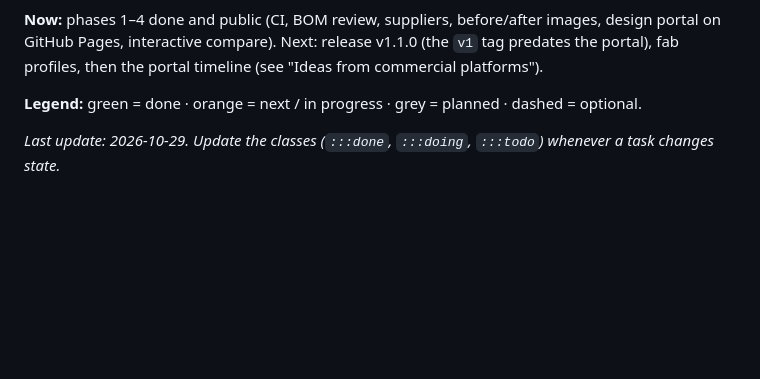
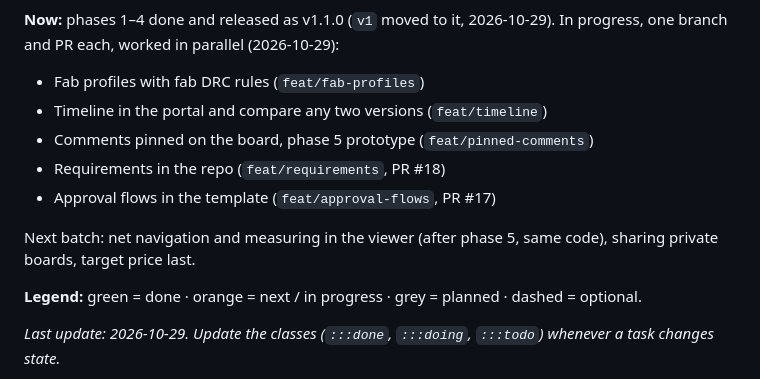
Before and after one commit to JMcordobamendez/kicad-hub, a Markdown page: docs/ROADMAP.md, the part around one of its changes. GitHub-like rendering; blank space fills up the shorter version.

Commit message:
docs(roadmap): v1.1.0 released, work in progress in parallel (#20)
Co-authored-by: Claude Opus 5.5 <noreply@anthropic.com>

````diff
--- a/docs/ROADMAP.md
+++ b/docs/ROADMAP.md
@@ -58,10 +70,17 @@ flowchart LR
   b7 -. same diff engine .- p4
 ```
 
-**Now:** phases 1–4 done and public (CI, BOM review, suppliers, before/after
-images, design portal on GitHub Pages, interactive compare). Next: release v1.1.0
-(the `v1` tag predates the portal), fab profiles, then the portal timeline
-(see "Ideas from commercial platforms").
+**Now:** phases 1–4 done and released as v1.1.0 (`v1` moved to it, 2026-10-29).
+In progress, one branch and PR each, worked in parallel (2026-10-29):
+
+- Fab profiles with fab DRC rules (`feat/fab-profiles`)
+- Timeline in the portal and compare any two versions (`feat/timeline`)
+- Comments pinned on the board, phase 5 prototype (`feat/pinned-comments`)
+- Requirements in the repo (`feat/requirements`, PR #18)
+- Approval flows in the template (`feat/approval-flows`, PR #17)
+
+Next batch: net navigation and measuring in the viewer (after phase 5, same code),
+sharing private boards, target price last.
 
 **Legend:** green = done · orange = next / in progress · grey = planned ·
 dashed = optional.
````
Also changed, not shown: other parts of docs/ROADMAP.md (+12 -0 lines).
